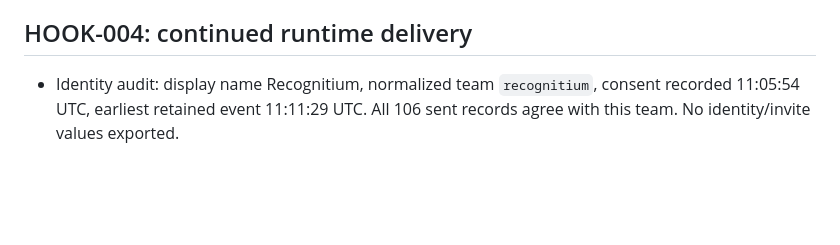
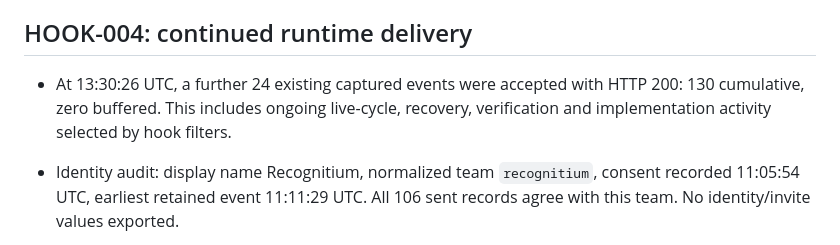
Before and after one commit to jninom8/recognitium-xrpl-hackathon, a Markdown page: DEVEX_LOG.md, the part around the change. Drawn GitHub-style; blank space fills up the shorter version.

```diff
--- a/DEVEX_LOG.md
+++ b/DEVEX_LOG.md
@@ -40,6 +40,10 @@
   examples. Keep actual refusal and recovery visible in the journey.
 
 ## HOOK-004: continued runtime delivery
+
+- At 13:30:26 UTC, a further 24 existing captured events were accepted with
+  HTTP 200: 130 cumulative, zero buffered. This includes ongoing live-cycle,
+  recovery, verification and implementation activity selected by hook filters.
 
 - Identity audit: display name Recognitium, normalized team `recognitium`,
   consent recorded 11:05:54 UTC, earliest retained event 11:11:29 UTC. All
```
Also changed, not shown: docs/STATUS.md (+7 -0 lines).
